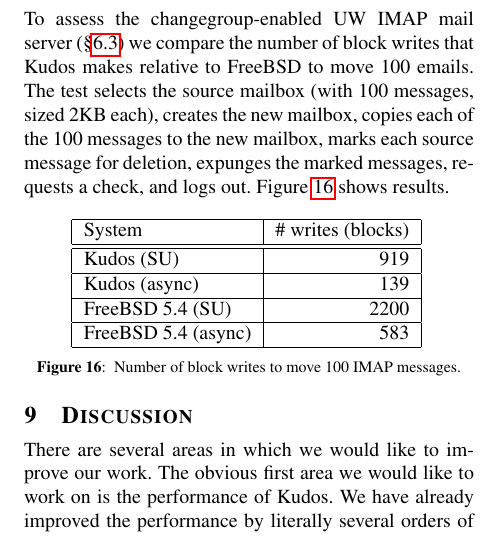
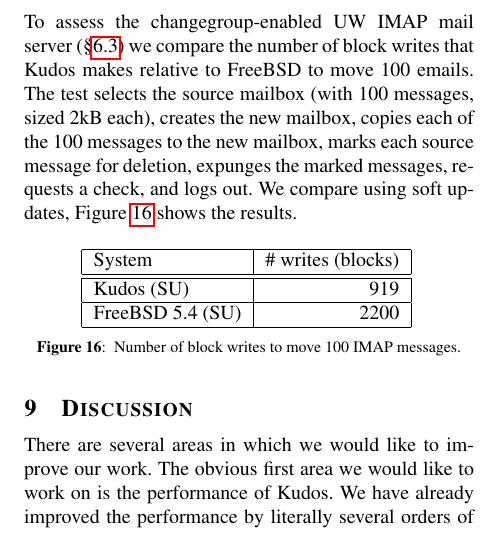
Before and after one commit to ucla-readable/fstitch-doc, a LaTeX paper (osdi/paper.tex, which reads osdi/evaluation.tex): part of one column of page 12 of 14, cut so that both start at the same text. Compiled offline with pdfLaTeX.

Commit message:
r2506: remove async for imap, they don't make sense

```diff
--- a/osdi/evaluation.tex
+++ b/osdi/evaluation.tex
@@ -72,20 +72,18 @@
 To assess the \opgroup-enabled UW IMAP mail server
 (\S\ref{sec:opgroup:uwimap}) we compare the number of block writes
 that \Kudos\ makes relative to FreeBSD to move 100 emails. The test
-selects the source mailbox (with 100 messages, sized 2KB each),
+selects the source mailbox (with 100 messages, sized 2kB each),
 creates the new mailbox, copies each of the 100 messages to the new
 mailbox, marks each source message for deletion, expunges the marked
-messages, requests a check, and logs out.
-Figure~\ref{fig:imap-compare} shows results.
+messages, requests a check, and logs out. We compare using soft updates,
+Figure~\ref{fig:imap-compare} shows the results.
 
 \begin{figure}[htb]
 \centering{
 \begin{tabular}{|l|r|} \hline
 System & \# writes (blocks) \\ \hline\hline
 \Kudos\ (SU) & 919 \\ \hline
-\Kudos\ (async) & 139 \\ \hline
 FreeBSD 5.4 (SU) & 2200 \\ \hline
-FreeBSD 5.4 (async) & 583 \\ \hline
 \end{tabular}
 }
 \caption{\label{fig:imap-compare} Number of block writes to move 100
```
